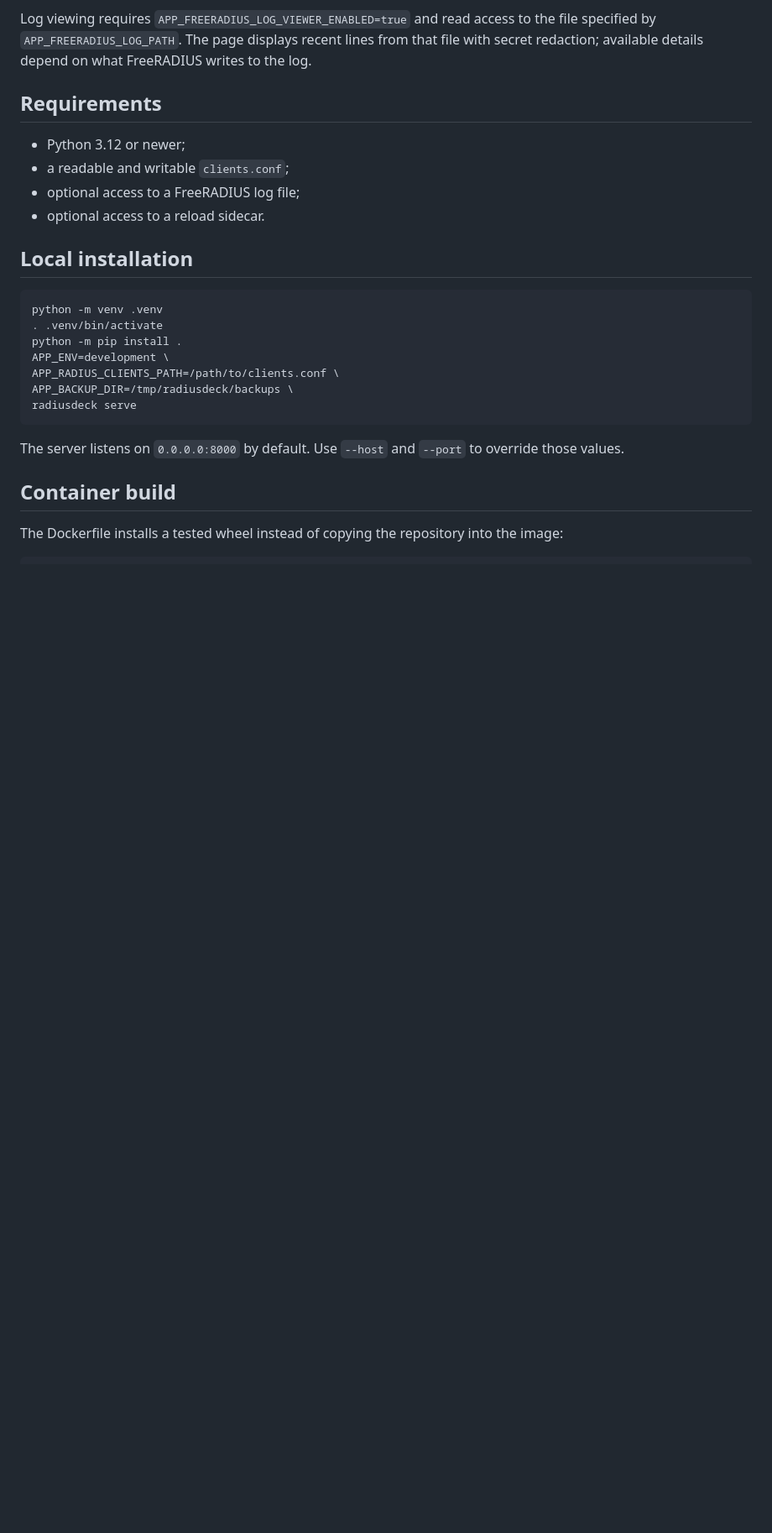
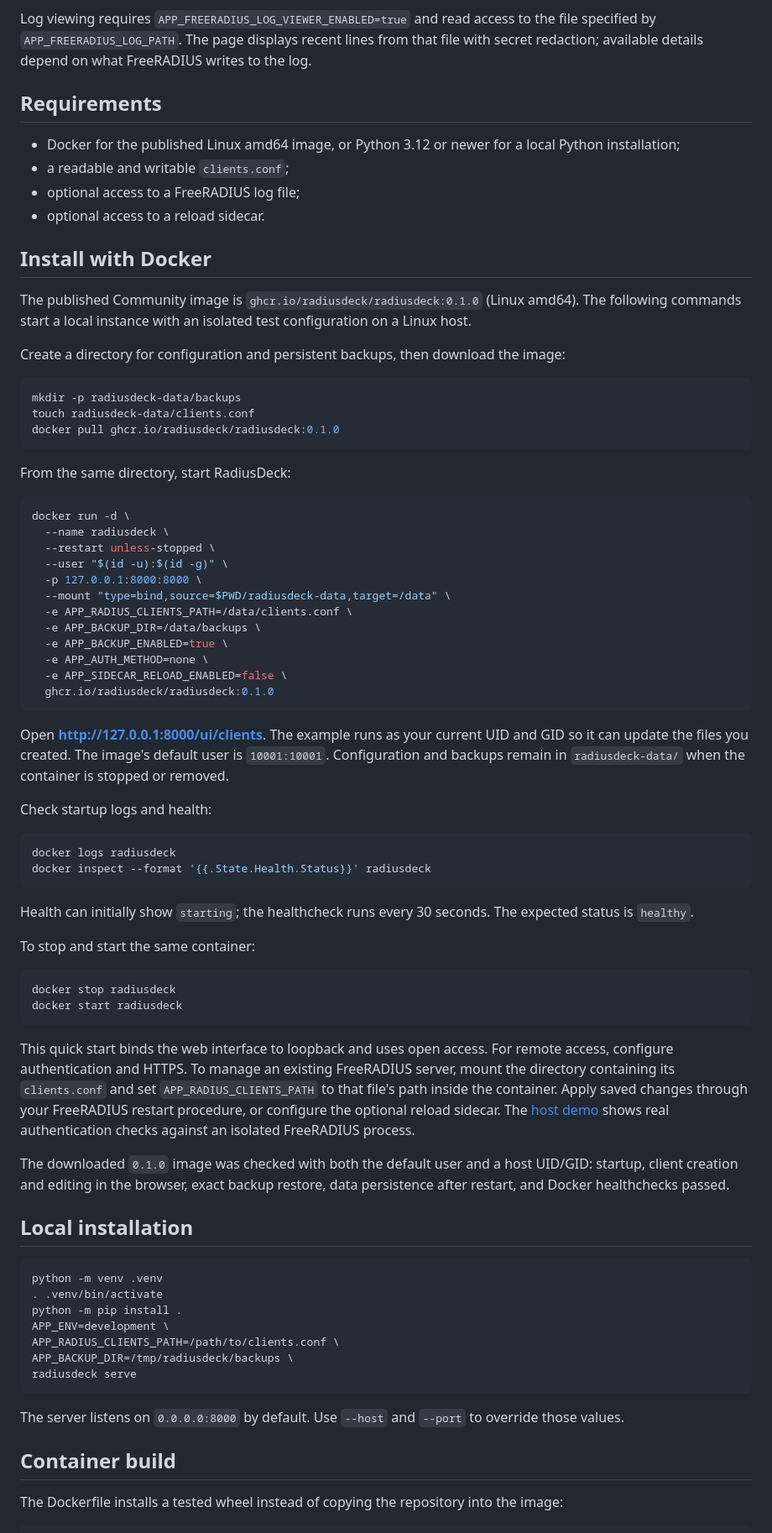
Before and after one commit to radiusdeck/radiusdeck, a Markdown page: README.md, the part around the change. Shown at 84% size. Drawn GitHub-style; blank space fills up the shorter version.

Commit message:
docs: add Docker installation instructions for v0.1.0
Signed-off-by: RadiusDeck Dev <radiusmanager@proton.me>

````diff
--- a/README.md
+++ b/README.md
@@ -107,10 +107,77 @@ FreeRADIUS writes to the log.
 
 ## Requirements
 
-- Python 3.12 or newer;
+- Docker for the published Linux amd64 image, or Python 3.12 or newer for a
+  local Python installation;
 - a readable and writable `clients.conf`;
 - optional access to a FreeRADIUS log file;
 - optional access to a reload sidecar.
+
+## Install with Docker
+
+The published Community image is
+`ghcr.io/radiusdeck/radiusdeck:0.1.0` (Linux amd64). The following commands
+start a local instance with an isolated test configuration on a Linux host.
+
+Create a directory for configuration and persistent backups, then download
+the image:
+
+```bash
+mkdir -p radiusdeck-data/backups
+touch radiusdeck-data/clients.conf
+docker pull ghcr.io/radiusdeck/radiusdeck:0.1.0
+```
+
+From the same directory, start RadiusDeck:
+
+```bash
+docker run -d \
+  --name radiusdeck \
+  --restart unless-stopped \
+  --user "$(id -u):$(id -g)" \
+  -p 127.0.0.1:8000:8000 \
+  --mount "type=bind,source=$PWD/radiusdeck-data,target=/data" \
+  -e APP_RADIUS_CLIENTS_PATH=/data/clients.conf \
+  -e APP_BACKUP_DIR=/data/backups \
+  -e APP_BACKUP_ENABLED=true \
+  -e APP_AUTH_METHOD=none \
+  -e APP_SIDECAR_RELOAD_ENABLED=false \
+  ghcr.io/radiusdeck/radiusdeck:0.1.0
+```
+
+Open **<http://127.0.0.1:8000/ui/clients>**. The example runs as your current
+UID and GID so it can update the files you created. The image's default user
+is `10001:10001`. Configuration and backups remain in `radiusdeck-data/`
+when the container is stopped or removed.
+
+Check startup logs and health:
+
+```bash
+docker logs radiusdeck
+docker inspect --format '{{.State.Health.Status}}' radiusdeck
+```
+
+Health can initially show `starting`; the healthcheck runs every 30 seconds.
+The expected status is `healthy`.
+
+To stop and start the same container:
+
+```bash
+docker stop radiusdeck
+docker start radiusdeck
+```
+
+This quick start binds the web interface to loopback and uses open access.
+For remote access, configure authentication and HTTPS. To manage an existing
+FreeRADIUS server, mount the directory containing its `clients.conf` and set
+`APP_RADIUS_CLIENTS_PATH` to that file's path inside the container. Apply
+saved changes through your FreeRADIUS restart procedure, or configure the
+optional reload sidecar. The [host demo](demo/README.md) shows real
+authentication checks against an isolated FreeRADIUS process.
+
+The downloaded `0.1.0` image was checked with both the default user and a host
+UID/GID: startup, client creation and editing in the browser, exact backup
+restore, data persistence after restart, and Docker healthchecks passed.
 
 ## Local installation
 
````
